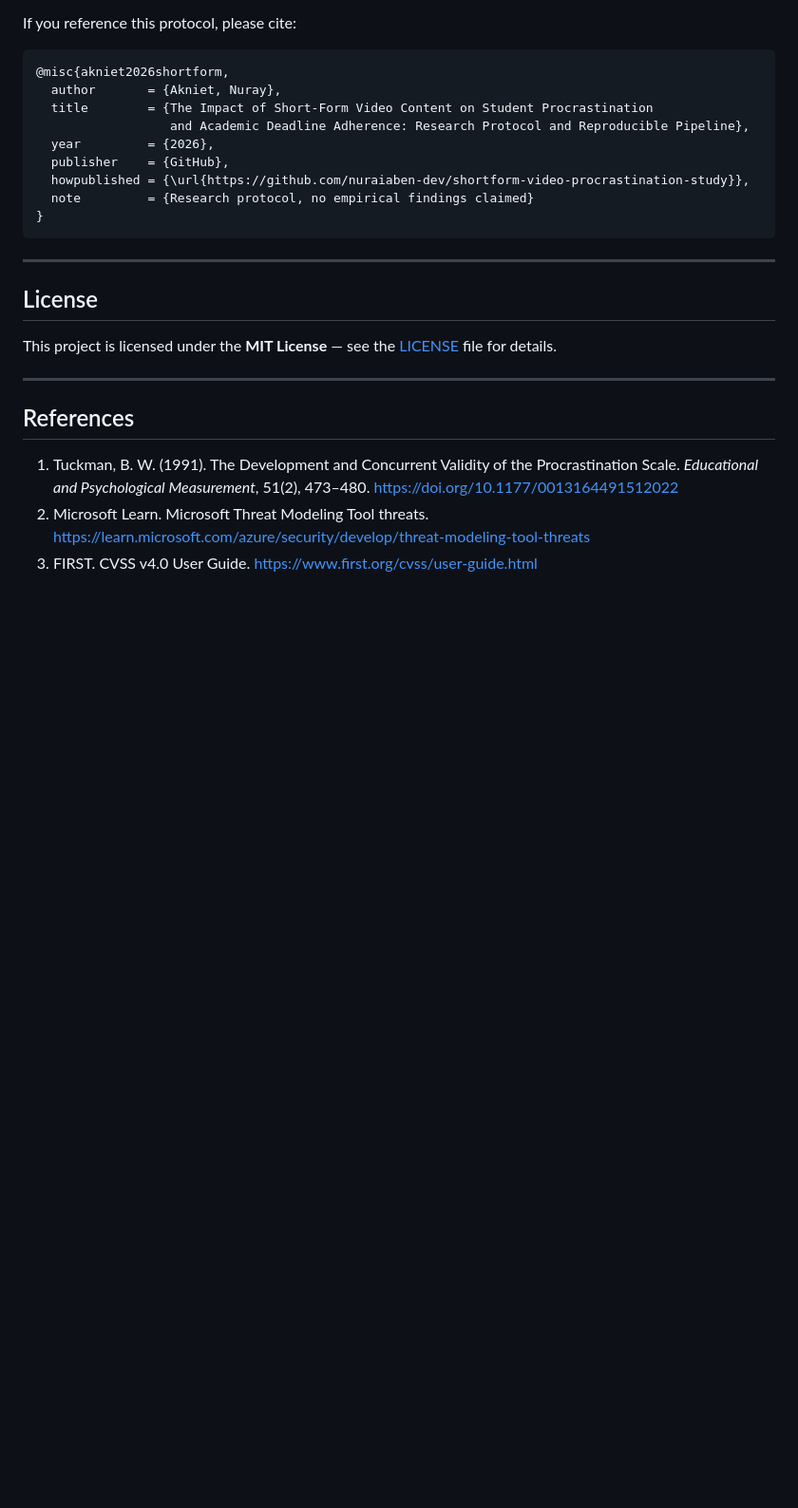
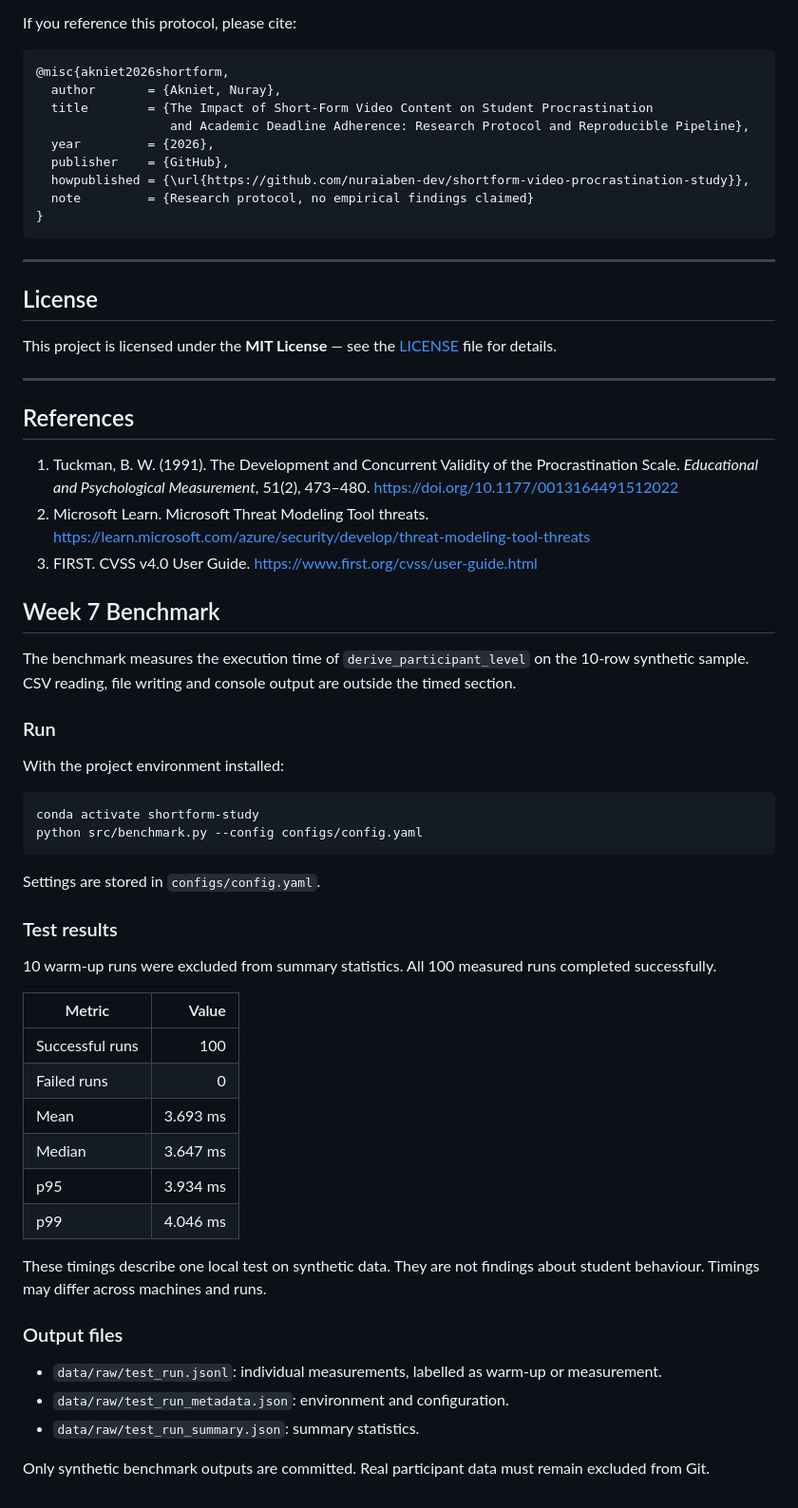
Before and after one commit to nuraiaben-dev/shortform-video-procrastination-study, a Markdown page: README.md, the part around the change. Shown at 95% size. Drawn GitHub-style; blank space fills up the shorter version.

Commit message:
Document Week 7 benchmark
Added benchmark section detailing execution time measurements for derive_participant_level.

````diff
--- a/README.md
+++ b/README.md
@@ -194,3 +194,49 @@ This project is licensed under the **MIT License** — see the [LICENSE](LICENSE
 1. Tuckman, B. W. (1991). The Development and Concurrent Validity of the Procrastination Scale. *Educational and Psychological Measurement*, 51(2), 473–480. https://doi.org/10.1177/0013164491512022
 2. Microsoft Learn. Microsoft Threat Modeling Tool threats. https://learn.microsoft.com/azure/security/develop/threat-modeling-tool-threats
 3. FIRST. CVSS v4.0 User Guide. https://www.first.org/cvss/user-guide.html
+
+## Week 7 Benchmark
+
+The benchmark measures the execution time of
+`derive_participant_level` on the 10-row synthetic sample.
+CSV reading, file writing and console output are outside
+the timed section.
+
+### Run
+
+With the project environment installed:
+
+```bash
+conda activate shortform-study
+python src/benchmark.py --config configs/config.yaml
+```
+
+Settings are stored in `configs/config.yaml`.
+
+### Test results
+
+10 warm-up runs were excluded from summary statistics.
+All 100 measured runs completed successfully.
+
+| Metric | Value |
+|---|---:|
+| Successful runs | 100 |
+| Failed runs | 0 |
+| Mean | 3.693 ms |
+| Median | 3.647 ms |
+| p95 | 3.934 ms |
+| p99 | 4.046 ms |
+
+These timings describe one local test on synthetic data.
+They are not findings about student behaviour.
+Timings may differ across machines and runs.
+
+### Output files
+
+- `data/raw/test_run.jsonl`: individual measurements,
+  labelled as warm-up or measurement.
+- `data/raw/test_run_metadata.json`: environment and configuration.
+- `data/raw/test_run_summary.json`: summary statistics.
+
+Only synthetic benchmark outputs are committed.
+Real participant data must remain excluded from Git.
````
